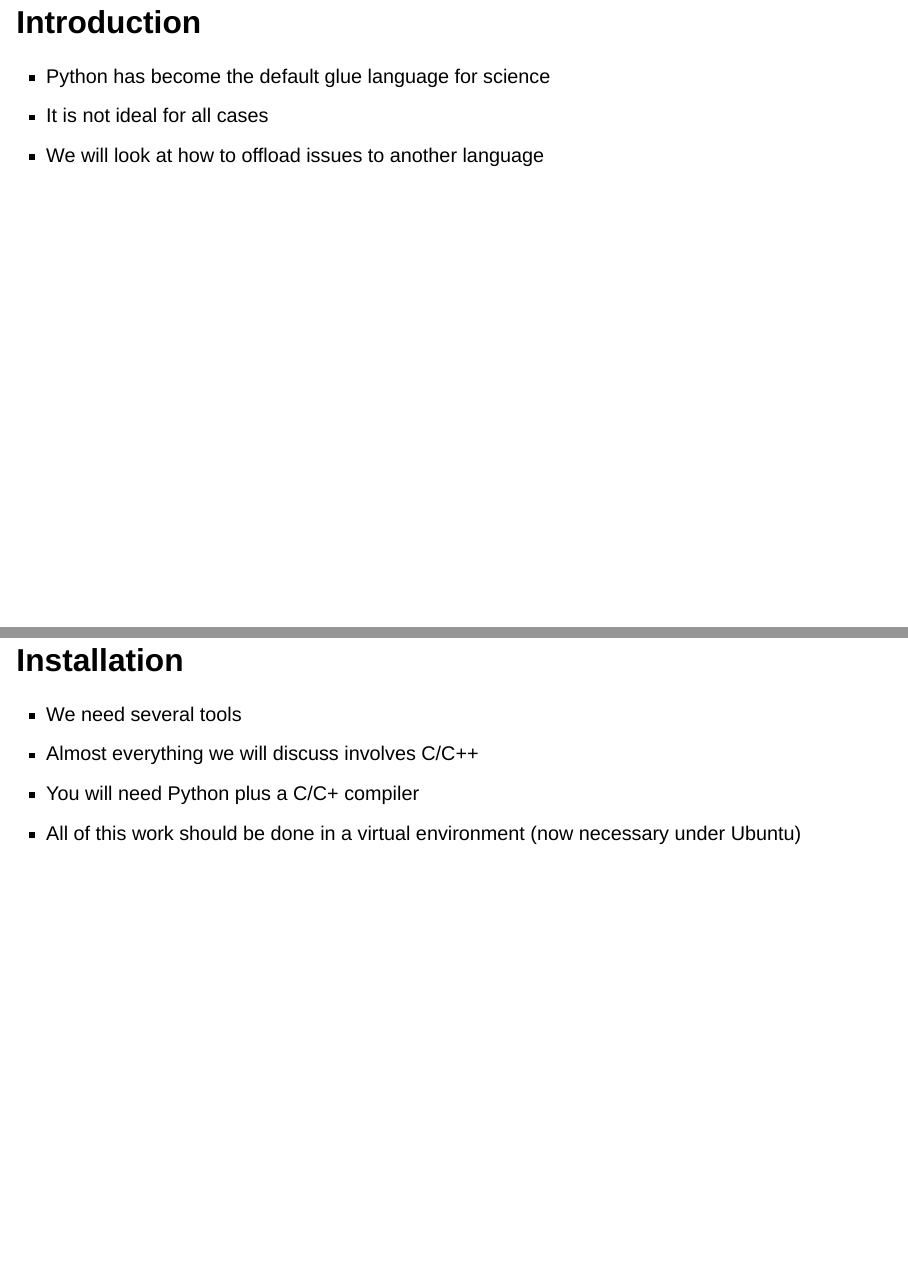
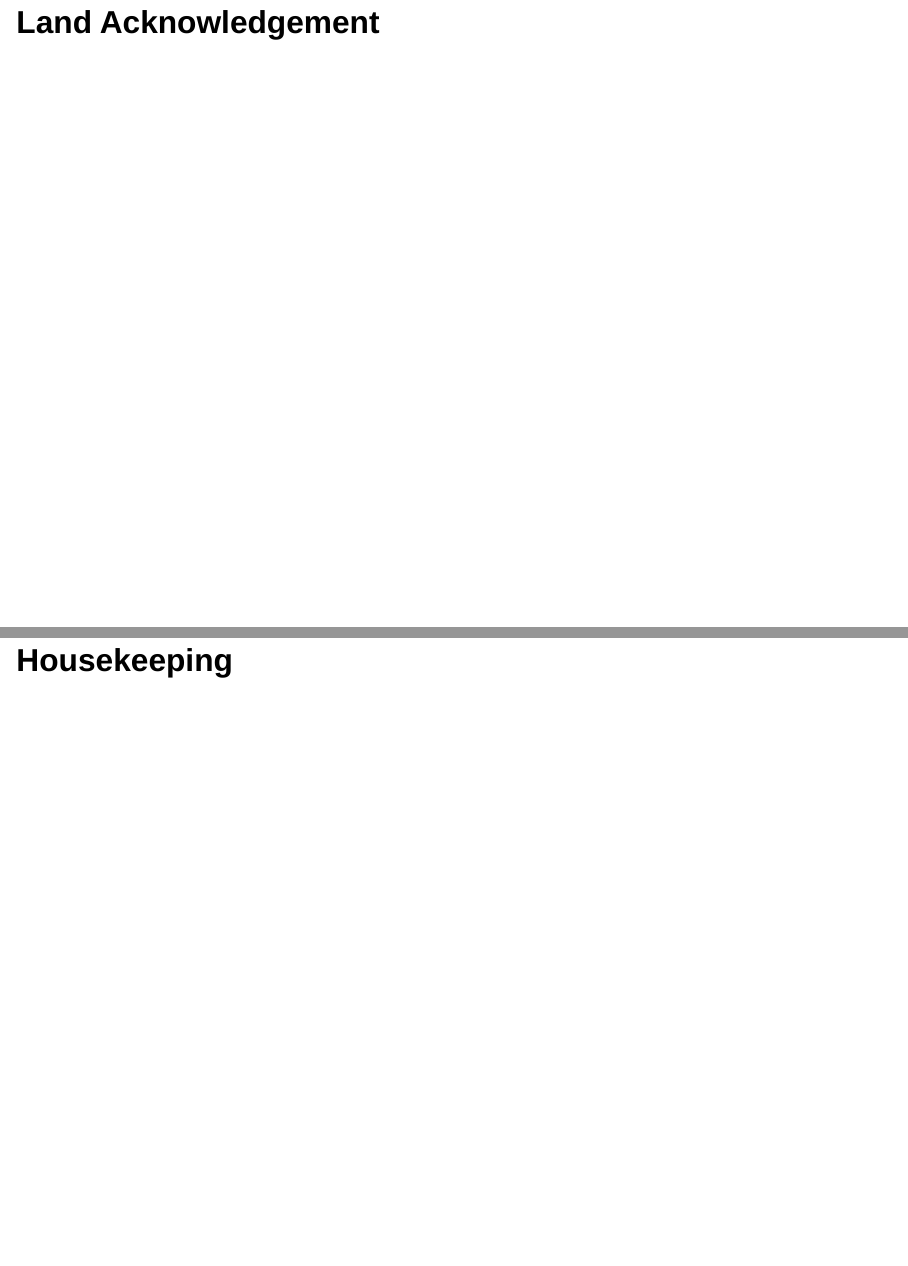
Before and after one commit to acenet-arc/CO_Summer_School_Other-Langs_in_Python, a Quarto document (Incorporating Other Languages into Python.qmd): pages 2 and 3 of 77 before the commit and pages 2 and 3 of 78 after it, joined at a grey line. Rendered offline with R 4.5, knitr and Pandoc in place of Quarto, with nearby package versions; drawn as Slidy slides in place of the format the file asks for.

Commit message:
Added a couple intro slides

```diff
--- a/Incorporating Other Languages into Python.qmd
+++ b/Incorporating Other Languages into Python.qmd
@@ -13,6 +13,13 @@ format:
       incremental: true
       theme: Berlin
 ---
+
+
+
+## Land Acknowledgement
+
+
+## Housekeeping
 
 
 ## Introduction
```
Also changed, not shown: Incorporating Other Languages into Python.html, Incorporating-Other-Languages-into-Python.pdf, Incorporating Other Languages into Python.qmd (2 more changed lines).
